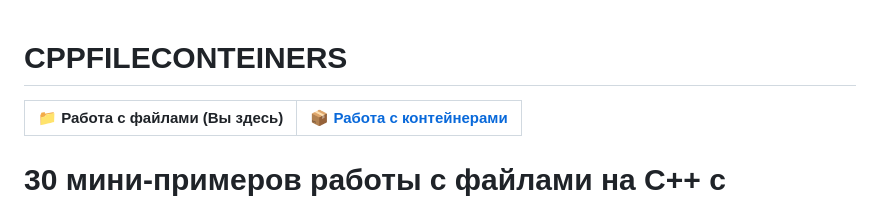
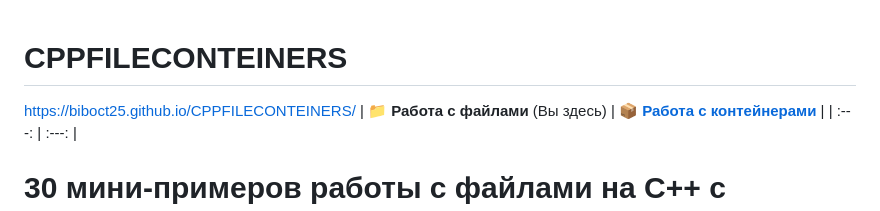
Before and after one commit to BIBOCT25/CPPFILECONTEINERS, a Markdown page: README.md, the part around the change. GitHub-like rendering.

```diff
--- a/README.md
+++ b/README.md
@@ -1,5 +1,5 @@
 # CPPFILECONTEINERS
-
+https://biboct25.github.io/CPPFILECONTEINERS/
 | 📁 **Работа с файлами** (Вы здесь) | [📦 **Работа с контейнерами**](./Conteiner_readme.md) |
 | :---: | :---: |
 
```
